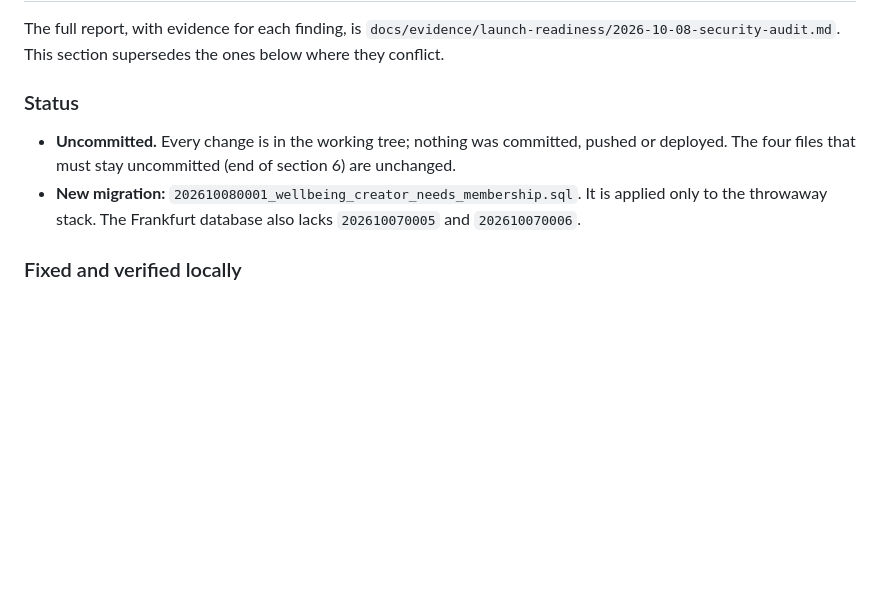
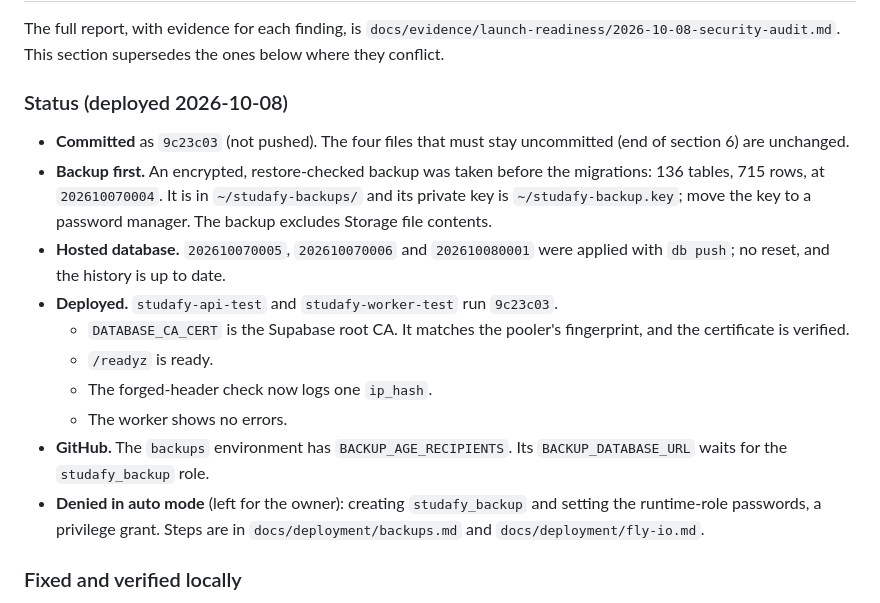
Before and after one commit to yousefomar3003/studafy-app, a Markdown page: handoff.md, the part around the change. Rendered like a GitHub page; blank space fills up the shorter version.

Commit message:
docs(handoff): security fixes deployed to the test copy; owner actions
Co-Authored-By: Claude Opus 5.5 <noreply@anthropic.com>

```diff
--- a/handoff.md
+++ b/handoff.md
@@ -8,14 +8,27 @@ The full report, with evidence for each finding, is
 `docs/evidence/launch-readiness/2026-10-08-security-audit.md`. This section
 supersedes the ones below where they conflict.
 
-### Status
+### Status (deployed 2026-10-08)
 
-- **Uncommitted.** Every change is in the working tree; nothing was committed,
-  pushed or deployed. The four files that must stay uncommitted (end of
-  section 6) are unchanged.
-- **New migration:** `202610080001_wellbeing_creator_needs_membership.sql`.
-  It is applied only to the throwaway stack. The Frankfurt database also
-  lacks `202610070005` and `202610070006`.
+- **Committed** as `9c23c03` (not pushed). The four files that must stay
+  uncommitted (end of section 6) are unchanged.
+- **Backup first.** An encrypted, restore-checked backup was taken before the
+  migrations: 136 tables, 715 rows, at `202610070004`. It is in
+  `~/studafy-backups/` and its private key is `~/studafy-backup.key`; move the
+  key to a password manager. The backup excludes Storage file contents.
+- **Hosted database.** `202610070005`, `202610070006` and `202610080001` were
+  applied with `db push`; no reset, and the history is up to date.
+- **Deployed.** `studafy-api-test` and `studafy-worker-test` run `9c23c03`.
+  - `DATABASE_CA_CERT` is the Supabase root CA. It matches the pooler's
+    fingerprint, and the certificate is verified.
+  - `/readyz` is ready.
+  - The forged-header check now logs one `ip_hash`.
+  - The worker shows no errors.
+- **GitHub.** The `backups` environment has `BACKUP_AGE_RECIPIENTS`. Its
+  `BACKUP_DATABASE_URL` waits for the `studafy_backup` role.
+- **Denied in auto mode** (left for the owner): creating `studafy_backup` and
+  setting the runtime-role passwords, a privilege grant. Steps are in
+  `docs/deployment/backups.md` and `docs/deployment/fly-io.md`.
 
 ### Fixed and verified locally
 
```
